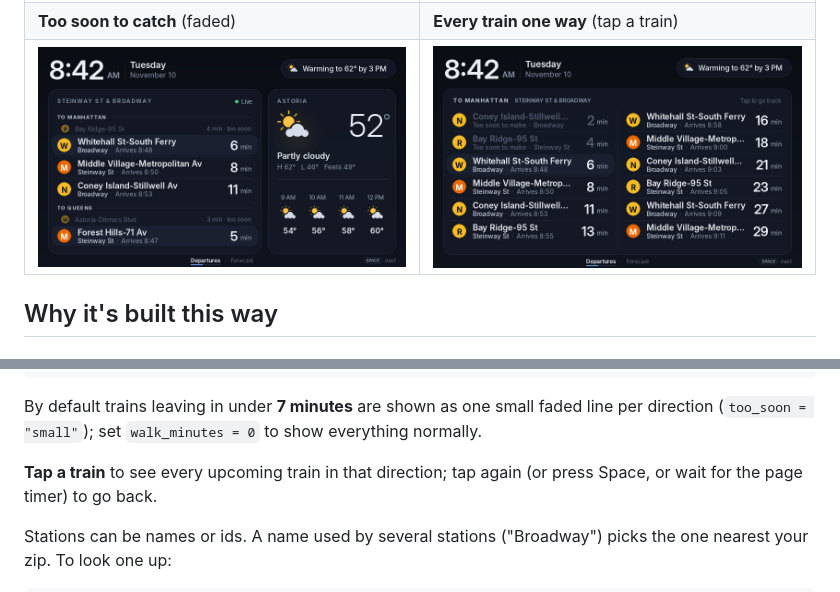
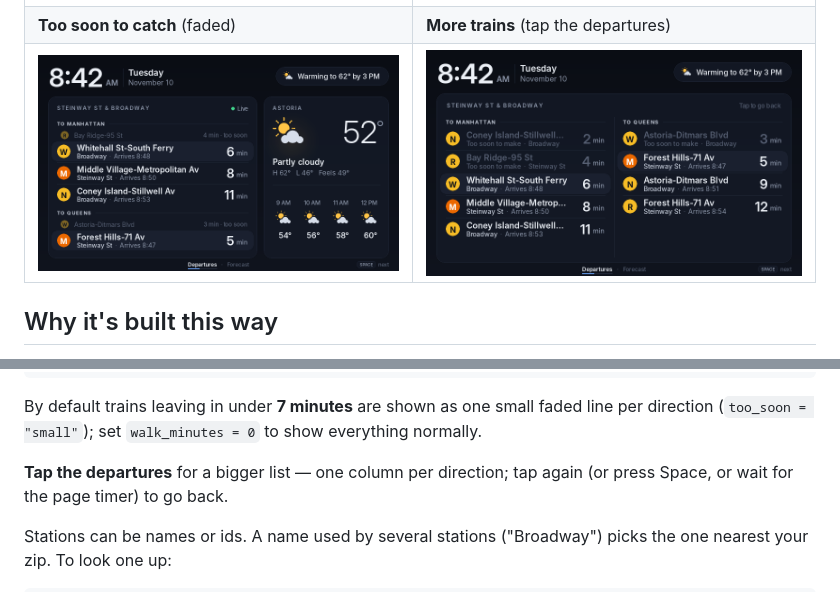
Before and after one commit to alexdmejias/train-weather-dashboard, a Markdown page: README.md, 2 parts joined by grey strips. Drawn GitHub-style; pictures changed too: docs/screenshots/direction.png (deleted), docs/screenshots/trains.png (added).

```diff
--- a/README.md
+++ b/README.md
@@ -15,8 +15,8 @@ Zero W and an 800×480 screen. Works with either:
 | ![](docs/screenshots/overview-night.png) | ![](docs/screenshots/forecast.png) |
 | **Service & weather alerts** | **Alert details** (tap the banner) |
 | ![](docs/screenshots/overview-alerts.png) | ![](docs/screenshots/alerts.png) |
-| **Too soon to catch** (faded) | **Every train one way** (tap a train) |
-| ![](docs/screenshots/overview-walk.png) | ![](docs/screenshots/direction.png) |
+| **Too soon to catch** (faded) | **More trains** (tap the departures) |
+| ![](docs/screenshots/overview-walk.png) | ![](docs/screenshots/trains.png) |
 
 ## Why it's built this way
 
@@ -70,7 +70,7 @@ By default trains leaving in under **7 minutes** are shown as one small faded
 line per direction (`too_soon = "small"`); set `walk_minutes = 0` to show
 everything normally.
 
-**Tap a train** to see every upcoming train in that direction; tap again (or
+**Tap the departures** for a bigger list — one column per direction; tap again (or
 press Space, or wait for the page timer) to go back.
 
 Stations can be names or ids. A name used by several stations
```
Also changed, not shown: 4 other files.
